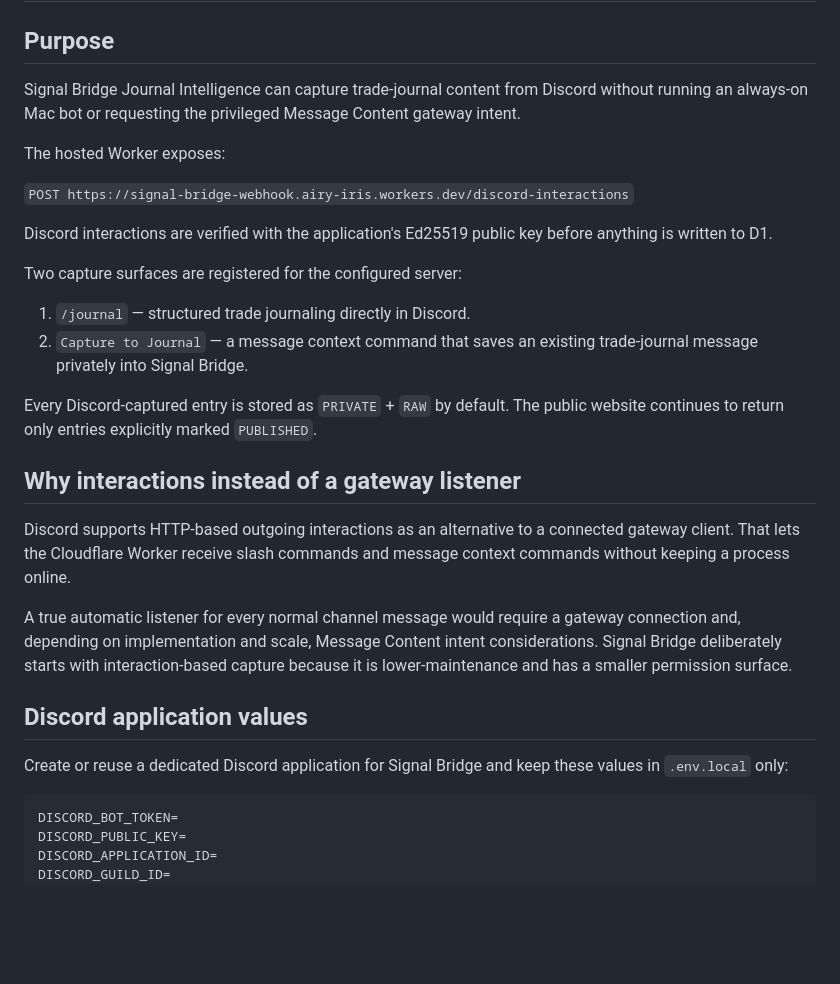
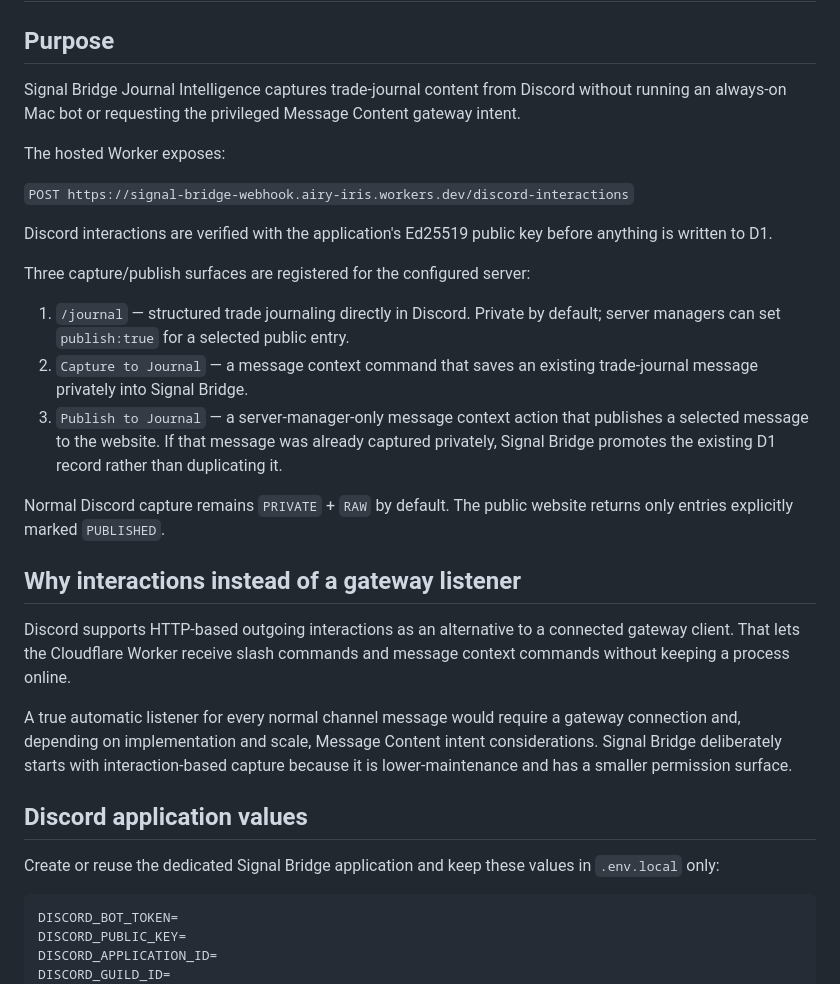
Before and after one commit to mlstretch0422-lang/trader-dashboard, a Markdown page: cloudflare/signal-bridge-worker/DISCORD_JOURNAL_SETUP.md, the part around one of its changes. Rendered like a GitHub page; blank space fills up the shorter version.

````diff
--- a/cloudflare/signal-bridge-worker/DISCORD_JOURNAL_SETUP.md
+++ b/cloudflare/signal-bridge-worker/DISCORD_JOURNAL_SETUP.md
@@ -2,7 +2,7 @@
 
 ## Purpose
 
-Signal Bridge Journal Intelligence can capture trade-journal content from Discord without running an always-on Mac bot or requesting the privileged Message Content gateway intent.
+Signal Bridge Journal Intelligence captures trade-journal content from Discord without running an always-on Mac bot or requesting the privileged Message Content gateway intent.
 
 The hosted Worker exposes:
 
@@ -10,12 +10,13 @@ The hosted Worker exposes:
 
 Discord interactions are verified with the application's Ed25519 public key before anything is written to D1.
 
-Two capture surfaces are registered for the configured server:
+Three capture/publish surfaces are registered for the configured server:
 
-1. `/journal` — structured trade journaling directly in Discord.
+1. `/journal` — structured trade journaling directly in Discord. Private by default; server managers can set `publish:true` for a selected public entry.
 2. `Capture to Journal` — a message context command that saves an existing trade-journal message privately into Signal Bridge.
+3. `Publish to Journal` — a server-manager-only message context action that publishes a selected message to the website. If that message was already captured privately, Signal Bridge promotes the existing D1 record rather than duplicating it.
 
-Every Discord-captured entry is stored as `PRIVATE` + `RAW` by default. The public website continues to return only entries explicitly marked `PUBLISHED`.
+Normal Discord capture remains `PRIVATE` + `RAW` by default. The public website returns only entries explicitly marked `PUBLISHED`.
 
 ## Why interactions instead of a gateway listener
 
@@ -25,7 +26,7 @@ A true automatic listener for every normal channel message would require a gatew
 
 ## Discord application values
 
-Create or reuse a dedicated Discord application for Signal Bridge and keep these values in `.env.local` only:
+Create or reuse the dedicated Signal Bridge application and keep these values in `.env.local` only:
 
 ```text
 DISCORD_BOT_TOKEN=
````
Also changed, not shown: other parts of cloudflare/signal-bridge-worker/DISCORD_JOURNAL_SETUP.md (+16 -7 lines).
